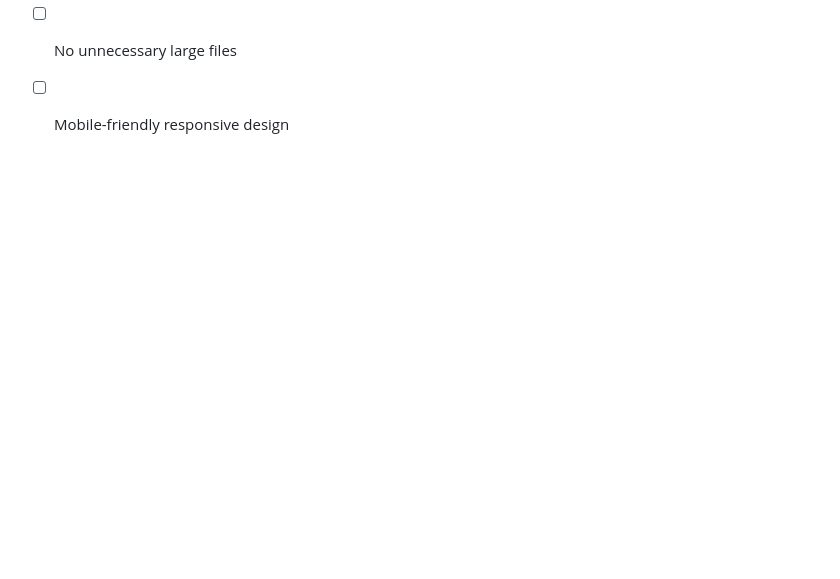
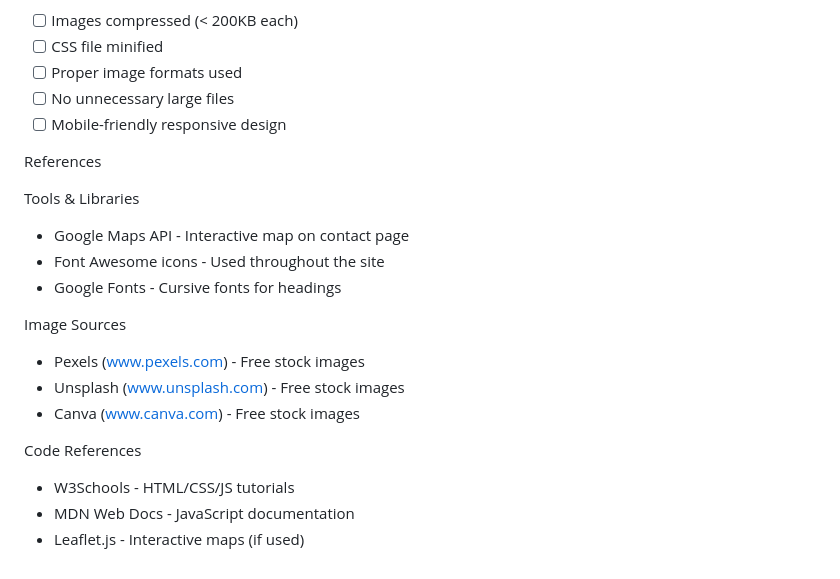
Before and after one commit to ashleyndawana12-dot/theglowrepublic, a Markdown page: README.md, the part around the change. Drawn GitHub-style; blank space fills up the shorter version.

```diff
--- a/README.md
+++ b/README.md
@@ -311,3 +311,20 @@ CSS Optimisation
 - [ ] Proper image formats used
 - [ ] No unnecessary large files
 - [ ] Mobile-friendly responsive design
+
+References
+
+ Tools & Libraries
+- Google Maps API - Interactive map on contact page
+- Font Awesome icons - Used throughout the site
+- Google Fonts - Cursive fonts for headings
+
+Image Sources
+- Pexels (www.pexels.com) - Free stock images
+- Unsplash (www.unsplash.com) - Free stock images
+- Canva (www.canva.com) - Free stock images
+
+ Code References
+- W3Schools - HTML/CSS/JS tutorials
+- MDN Web Docs - JavaScript documentation
+- Leaflet.js - Interactive maps (if used)
```
